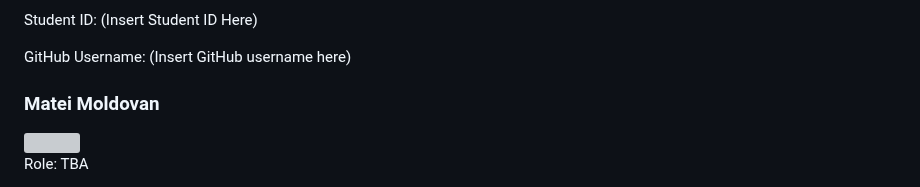
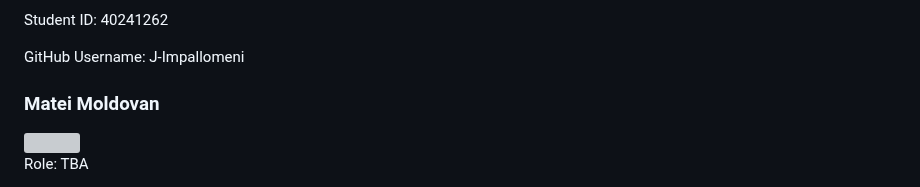
Before and after one commit to MagnusBigras/SOEN341_Project_LuckyCharms, a Markdown page: README.md, the part around one of its changes. GitHub-like rendering; grey boxes are pictures that could not be loaded.

```diff
--- a/README.md
+++ b/README.md
@@ -59,9 +59,9 @@ GitHub Username: SabineHleiss
 
 Role: TBA
 
-Student ID: (Insert Student ID Here)
+Student ID: 40241262
 
-GitHub Username: (Insert GitHub username here)
+GitHub Username: J-Impallomeni
 
 <h3>Matei Moldovan</h3>
 
```
Also changed, not shown: other parts of README.md (+1 -1 lines).
